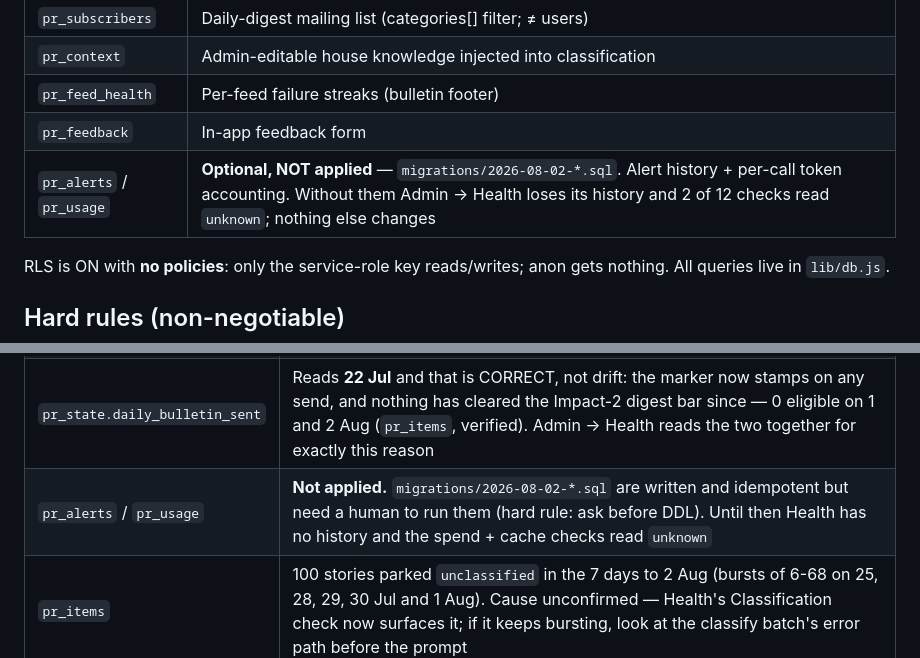
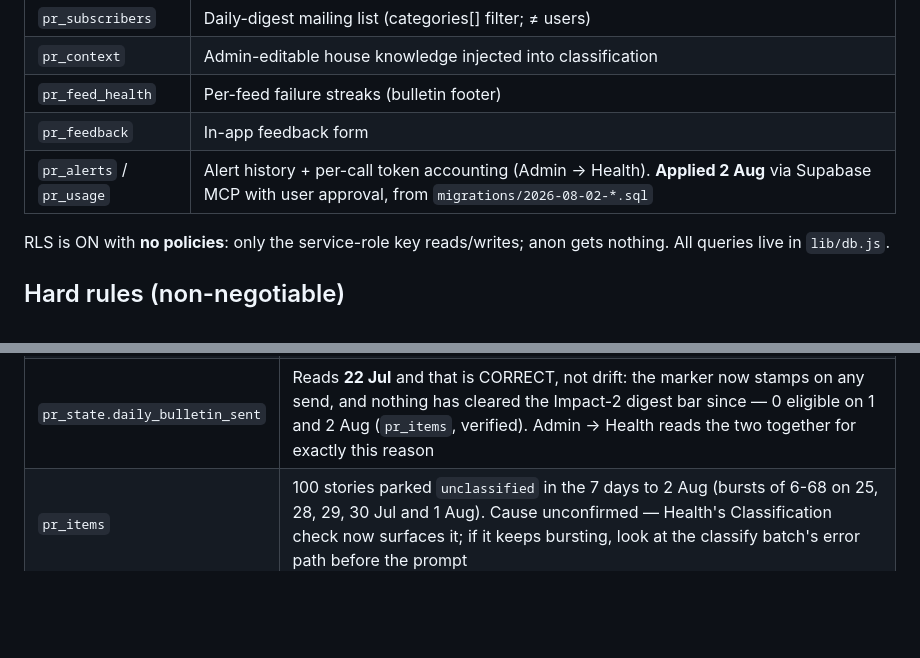
Before and after one commit to bashatamer-svg/pr-radar, a Markdown page: CLAUDE.md, 2 parts joined by grey strips. Drawn GitHub-style; blank space fills up the shorter version.

Commit message:
Record that pr_usage + pr_alerts are applied in production
Both migrations run 2 Aug via Supabase MCP with user approval (RLS on, no
policies, verified). Data-model row updated; the drift entry is resolved and
removed.

Docs only, no test.

```diff
--- a/CLAUDE.md
+++ b/CLAUDE.md
@@ -101,7 +101,7 @@ Dormant env flags (OFF until configured): `REPORT_EMAIL_ENABLED`,
 | `pr_context` | Admin-editable house knowledge injected into classification |
 | `pr_feed_health` | Per-feed failure streaks (bulletin footer) |
 | `pr_feedback` | In-app feedback form |
-| `pr_alerts` / `pr_usage` | **Optional, NOT applied** — `migrations/2026-08-02-*.sql`. Alert history + per-call token accounting. Without them Admin → Health loses its history and 2 of 12 checks read `unknown`; nothing else changes |
+| `pr_alerts` / `pr_usage` | Alert history + per-call token accounting (Admin → Health). **Applied 2 Aug** via Supabase MCP with user approval, from `migrations/2026-08-02-*.sql` |
 
 RLS is ON with **no policies**: only the service-role key reads/writes; anon
 gets nothing. All queries live in `lib/db.js`.
@@ -139,7 +139,6 @@ gets nothing. All queries live in `lib/db.js`.
 | `schema.sql` | Missing `pr_users` + `pr_audit` (created ad-hoc in prod). Add them (idempotently) next time schema.sql is touched — with user approval |
 | Vercel env | `RADAR_TO` unset → the **team/admin** copy of the daily brief doesn't go out; the brief itself does, via the subscriber path, which never reads `RADAR_TO` (5 active subscribers, 2 Aug). Adding recipients is better done in Admin → Subscribers than here — the var needs a dashboard edit **and** a redeploy. Set **`OPS_ALERT_TO`** too, or the daily health push records its alert and reaches nobody (it falls back to `RADAR_TO`) |
 | `pr_state.daily_bulletin_sent` | Reads **22 Jul** and that is CORRECT, not drift: the marker now stamps on any send, and nothing has cleared the Impact-2 digest bar since — 0 eligible on 1 and 2 Aug (`pr_items`, verified). Admin → Health reads the two together for exactly this reason |
-| `pr_alerts` / `pr_usage` | **Not applied.** `migrations/2026-08-02-*.sql` are written and idempotent but need a human to run them (hard rule: ask before DDL). Until then Health has no history and the spend + cache checks read `unknown` |
 | `pr_items` | 100 stories parked `unclassified` in the 7 days to 2 Aug (bursts of 6-68 on 25, 28, 29, 30 Jul and 1 Aug). Cause unconfirmed — Health's Classification check now surfaces it; if it keeps bursting, look at the classify batch's error path before the prompt |
 | Meta | `pr_urgent` WhatsApp template submitted 31 Jul, still *In review*. Until Meta approves it every send returns `#132001`. Language is English, so the `en` default is right — if it ever shows "English (US)", set `WHATSAPP_TEMPLATE_LANG=en_US` |
 | `api/radar.js` comments | Mention a 04:10 GitHub Actions backup cron — no workflow exists in this repo (unconfirmed origin) |
```
